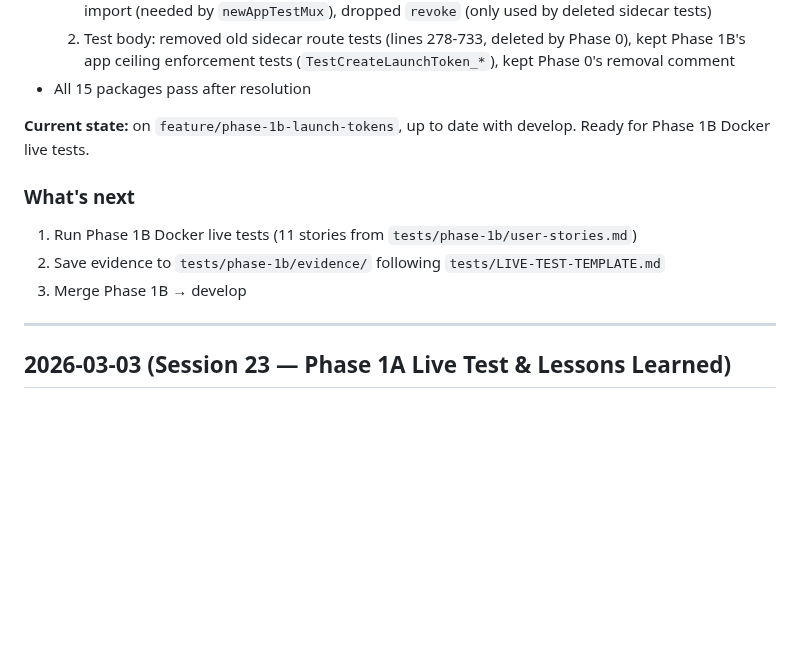
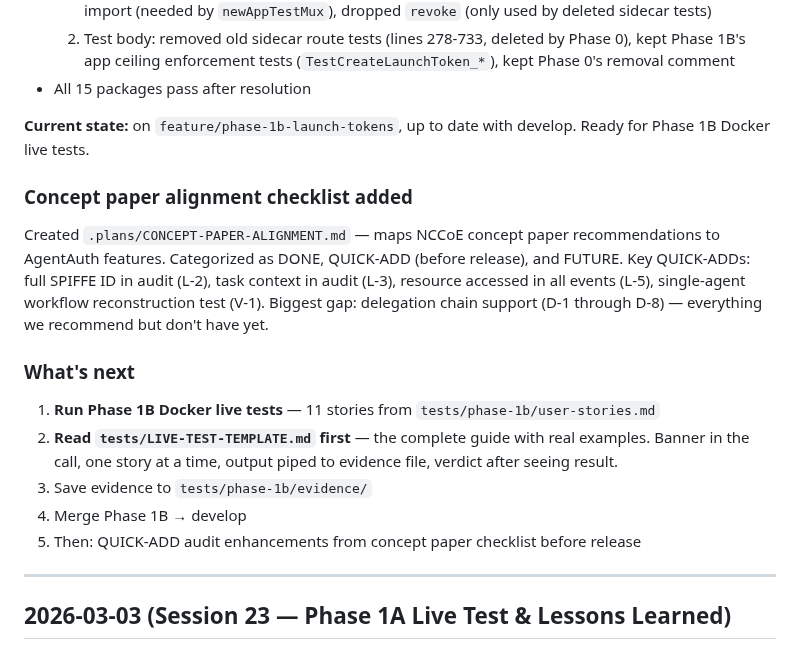
Before and after one commit to devonartis/agentwrit, a Markdown page: MEMORY.md, the part around the change. Rendered like a GitHub page; blank space fills up the shorter version.

Commit message:
docs: update MEMORY.md and FLOW.md with next session instructions for Phase 1B live tests
Co-Authored-By: Claude Opus 4.6 <noreply@anthropic.com>

```diff
--- a/MEMORY.md
+++ b/MEMORY.md
@@ -195,11 +195,17 @@ Divine's feedback: the template was a skeleton — nobody could follow it. Rewro
 
 **Current state:** on `feature/phase-1b-launch-tokens`, up to date with develop. Ready for Phase 1B Docker live tests.
 
+### Concept paper alignment checklist added
+
+Created `.plans/CONCEPT-PAPER-ALIGNMENT.md` — maps NCCoE concept paper recommendations to AgentAuth features. Categorized as DONE, QUICK-ADD (before release), and FUTURE. Key QUICK-ADDs: full SPIFFE ID in audit (L-2), task context in audit (L-3), resource accessed in all events (L-5), single-agent workflow reconstruction test (V-1). Biggest gap: delegation chain support (D-1 through D-8) — everything we recommend but don't have yet.
+
 ### What's next
 
-1. Run Phase 1B Docker live tests (11 stories from `tests/phase-1b/user-stories.md`)
-2. Save evidence to `tests/phase-1b/evidence/` following `tests/LIVE-TEST-TEMPLATE.md`
-3. Merge Phase 1B → develop
+1. **Run Phase 1B Docker live tests** — 11 stories from `tests/phase-1b/user-stories.md`
+2. **Read `tests/LIVE-TEST-TEMPLATE.md` first** — the complete guide with real examples. Banner in the call, one story at a time, output piped to evidence file, verdict after seeing result.
+3. Save evidence to `tests/phase-1b/evidence/`
+4. Merge Phase 1B → develop
+5. Then: QUICK-ADD audit enhancements from concept paper checklist before release
 
 ---
 
```
Also changed, not shown: FLOW.md (+9 -2 lines).
